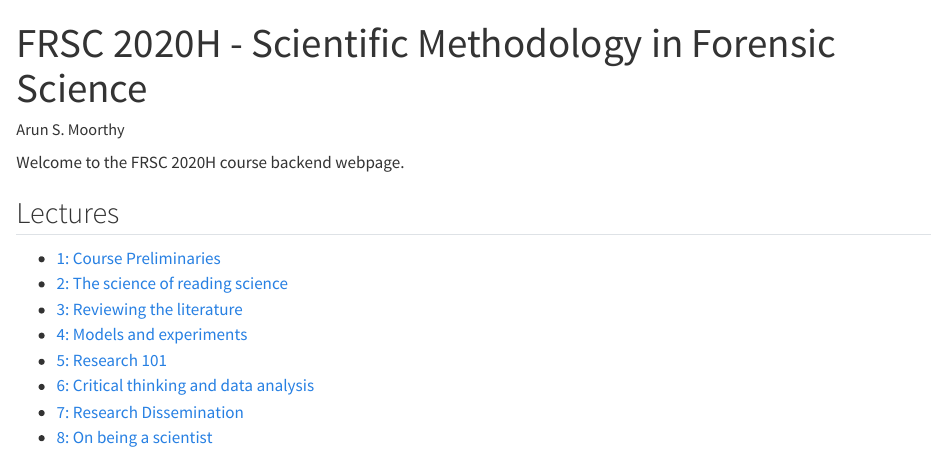
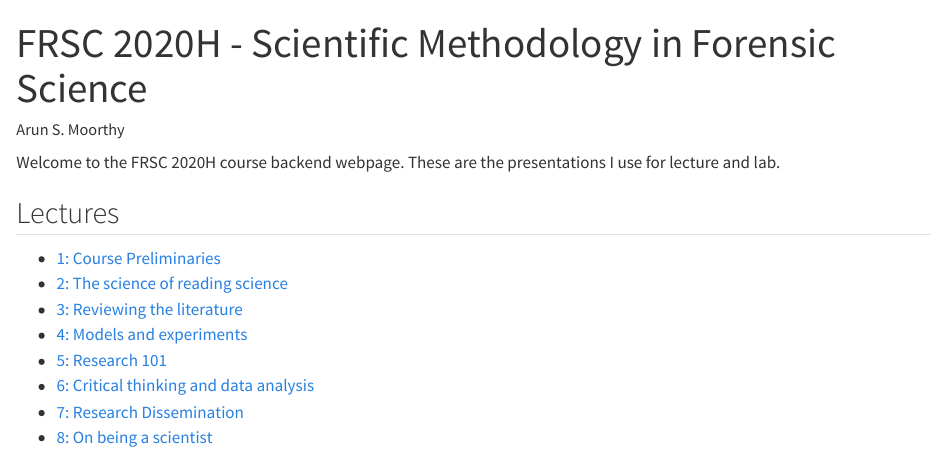
Before and after one commit to asm3-trentU/FRSC2020H, a Quarto document (index.qmd): the page in a window 1100 px wide, from its top. Rendered offline with R 4.5, knitr and Pandoc in place of Quarto, with nearby package versions.

Commit message:
updated index page

```diff
--- a/_quarto.yml
+++ b/_quarto.yml
@@ -3,17 +3,3 @@ project:
 
 website:
   title: "Scientific Methodology in Forensic Science"
-
-  navbar:
-    left:
-      - href: index.qmd
-        text: Home
-      - href: lectures/
-        text: Lectures
-      - href: labs/
-        text: Labs
-
-  format:
-    html:
-      theme: cosmo
-      toc: true
--- a/index.qmd
+++ b/index.qmd
@@ -3,7 +3,7 @@ title: "FRSC 2020H - Scientific Methodology in Forensic Science"
 author: Arun S. Moorthy
 ---
 
-Welcome to the FRSC 2020H course backend webpage.
+Welcome to the FRSC 2020H course backend webpage. These are the presentations I use for lecture and lab.
 
 ## Lectures
 - [1: Course Preliminaries](Lectures/Lecture1_Preliminaries.html)
```
Also changed, not shown: 16 other files.
